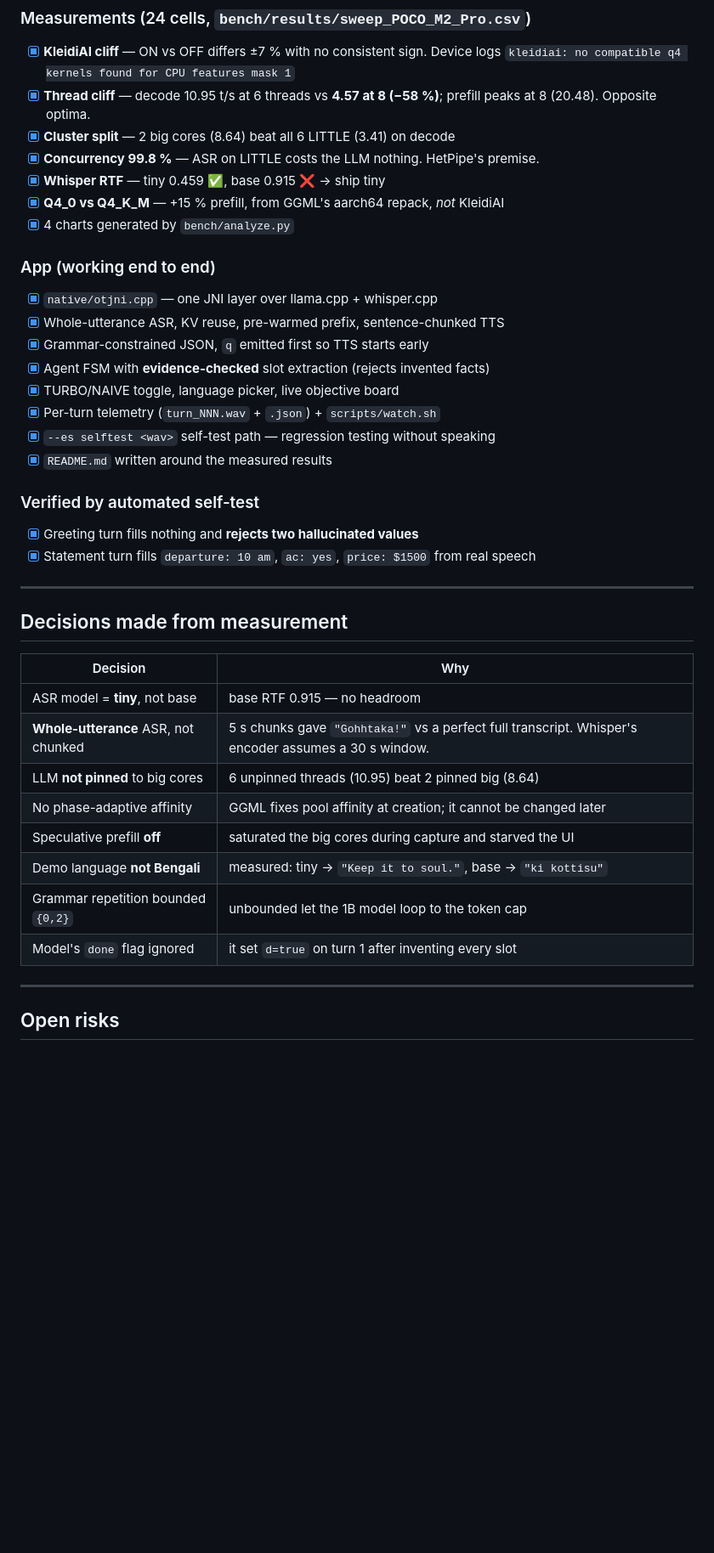
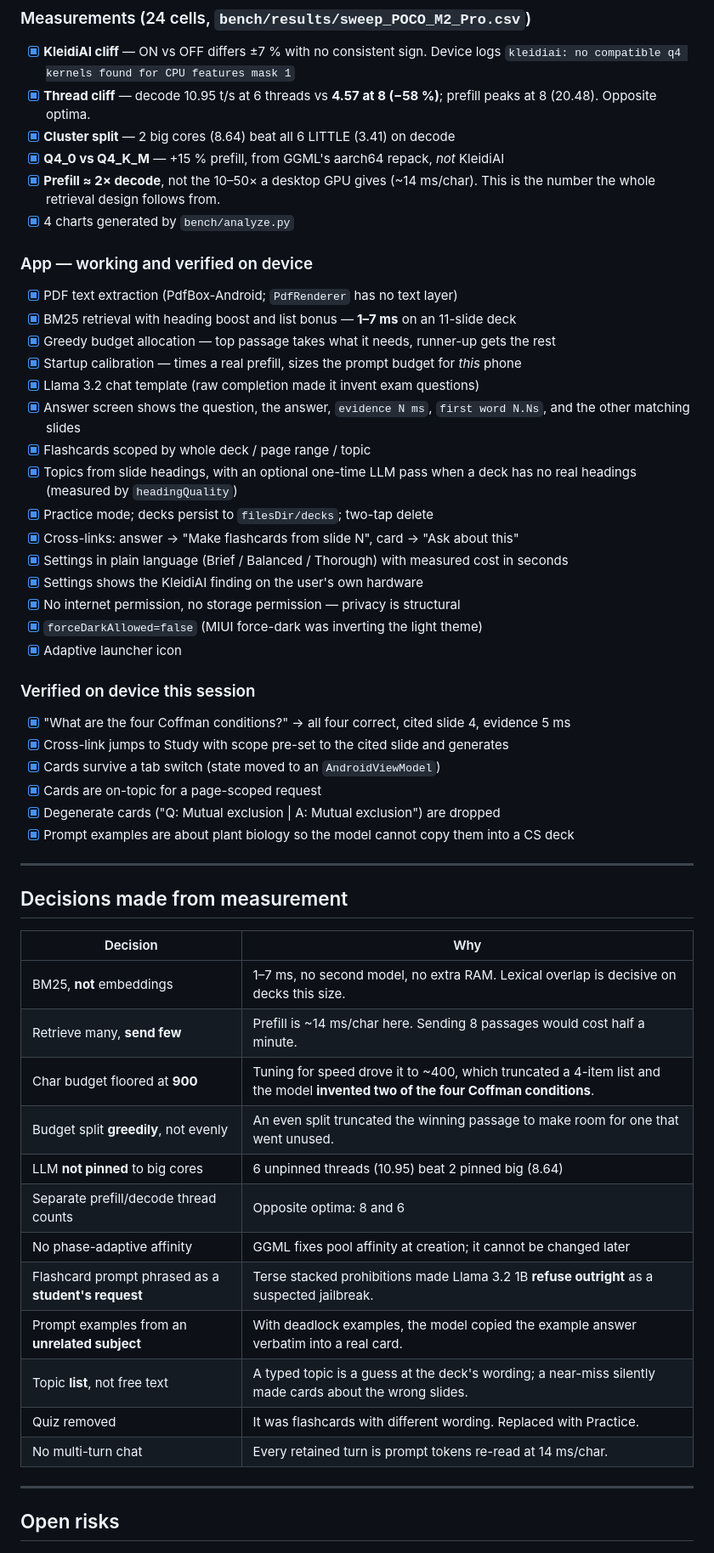
Before and after one commit to ashfaqstu/cram-offline, a Markdown page: PROGRESS.md, the part around one of its changes. Shown at 85% size. Rendered like a GitHub page; blank space fills up the shorter version.

```diff
--- a/PROGRESS.md
+++ b/PROGRESS.md
@@ -53,24 +65,37 @@ The wider, spec-level tracker — for after the minimal build ships — is
 - [x] **Thread cliff** — decode 10.95 t/s at 6 threads vs **4.57 at 8 (−58 %)**;
       prefill peaks at 8 (20.48). Opposite optima.
 - [x] **Cluster split** — 2 big cores (8.64) beat all 6 LITTLE (3.41) on decode
-- [x] **Concurrency 99.8 %** — ASR on LITTLE costs the LLM nothing. HetPipe's premise.
-- [x] **Whisper RTF** — tiny 0.459 ✅, base 0.915 ❌ → ship tiny
 - [x] **Q4_0 vs Q4_K_M** — +15 % prefill, from GGML's aarch64 repack, *not* KleidiAI
+- [x] **Prefill ≈ 2× decode**, not the 10–50× a desktop GPU gives (~14 ms/char).
+      This is the number the whole retrieval design follows from.
 - [x] 4 charts generated by `bench/analyze.py`
 
-### App (working end to end)
-- [x] `native/otjni.cpp` — one JNI layer over llama.cpp + whisper.cpp
-- [x] Whole-utterance ASR, KV reuse, pre-warmed prefix, sentence-chunked TTS
-- [x] Grammar-constrained JSON, `q` emitted first so TTS starts early
-- [x] Agent FSM with **evidence-checked** slot extraction (rejects invented facts)
-- [x] TURBO/NAIVE toggle, language picker, live objective board
-- [x] Per-turn telemetry (`turn_NNN.wav` + `.json`) + `scripts/watch.sh`
-- [x] `--es selftest <wav>` self-test path — regression testing without speaking
-- [x] `README.md` written around the measured results
+### App — working and verified on device
+- [x] PDF text extraction (PdfBox-Android; `PdfRenderer` has no text layer)
+- [x] BM25 retrieval with heading boost and list bonus — **1–7 ms** on an 11-slide deck
+- [x] Greedy budget allocation — top passage takes what it needs, runner-up gets the rest
+- [x] Startup calibration — times a real prefill, sizes the prompt budget for *this* phone
+- [x] Llama 3.2 chat template (raw completion made it invent exam questions)
+- [x] Answer screen shows the question, the answer, `evidence N ms`, `first word N.Ns`,
+      and the other matching slides
+- [x] Flashcards scoped by whole deck / page range / topic
+- [x] Topics from slide headings, with an optional one-time LLM pass when a deck
+      has no real headings (measured by `headingQuality`)
+- [x] Practice mode; decks persist to `filesDir/decks`; two-tap delete
+- [x] Cross-links: answer → "Make flashcards from slide N", card → "Ask about this"
+- [x] Settings in plain language (Brief / Balanced / Thorough) with measured cost in seconds
+- [x] Settings shows the KleidiAI finding on the user's own hardware
+- [x] No internet permission, no storage permission — privacy is structural
+- [x] `forceDarkAllowed=false` (MIUI force-dark was inverting the light theme)
+- [x] Adaptive launcher icon
 
-### Verified by automated self-test
-- [x] Greeting turn fills nothing and **rejects two hallucinated values**
-- [x] Statement turn fills `departure: 10 am`, `ac: yes`, `price: $1500` from real speech
+### Verified on device this session
+- [x] "What are the four Coffman conditions?" → all four correct, cited slide 4, evidence 5 ms
+- [x] Cross-link jumps to Study with scope pre-set to the cited slide and generates
+- [x] Cards survive a tab switch (state moved to an `AndroidViewModel`)
+- [x] Cards are on-topic for a page-scoped request
+- [x] Degenerate cards ("Q: Mutual exclusion | A: Mutual exclusion") are dropped
+- [x] Prompt examples are about plant biology so the model cannot copy them into a CS deck
 
 ---
 
@@ -78,14 +103,18 @@ The wider, spec-level tracker — for after the minimal build ships — is
 
 | Decision | Why |
 |---|---|
-| ASR model = **tiny**, not base | base RTF 0.915 — no headroom |
-| **Whole-utterance** ASR, not chunked | 5 s chunks gave `"Gohhtaka!"` vs a perfect full transcript. Whisper's encoder assumes a 30 s window. |
+| BM25, **not** embeddings | 1–7 ms, no second model, no extra RAM. Lexical overlap is decisive on decks this size. |
+| Retrieve many, **send few** | Prefill is ~14 ms/char here. Sending 8 passages would cost half a minute. |
+| Char budget floored at **900** | Tuning for speed drove it to ~400, which truncated a 4-item list and the model **invented two of the four Coffman conditions**. |
+| Budget split **greedily**, not evenly | An even split truncated the winning passage to make room for one that went unused. |
 | LLM **not pinned** to big cores | 6 unpinned threads (10.95) beat 2 pinned big (8.64) |
+| Separate prefill/decode thread counts | Opposite optima: 8 and 6 |
 | No phase-adaptive affinity | GGML fixes pool affinity at creation; it cannot be changed later |
-| Speculative prefill **off** | saturated the big cores during capture and starved the UI |
-| Demo language **not Bengali** | measured: tiny → `"Keep it to soul."`, base → `"ki kottisu"` |
-| Grammar repetition bounded `{0,2}` | unbounded let the 1B model loop to the token cap |
-| Model's `done` flag ignored | it set `d=true` on turn 1 after inventing every slot |
+| Flashcard prompt phrased as a **student's request** | Terse stacked prohibitions made Llama 3.2 1B **refuse outright** as a suspected jailbreak. |
+| Prompt examples from an **unrelated subject** | With deadlock examples, the model copied the example answer verbatim into a real card. |
+| Topic **list**, not free text | A typed topic is a guess at the deck's wording; a near-miss silently made cards about the wrong slides. |
+| Quiz removed | It was flashcards with different wording. Replaced with Practice. |
+| No multi-turn chat | Every retained turn is prompt tokens re-read at 14 ms/char. |
 
 ---
 
```
Also changed, not shown: other parts of PROGRESS.md (+33 -20 lines).
